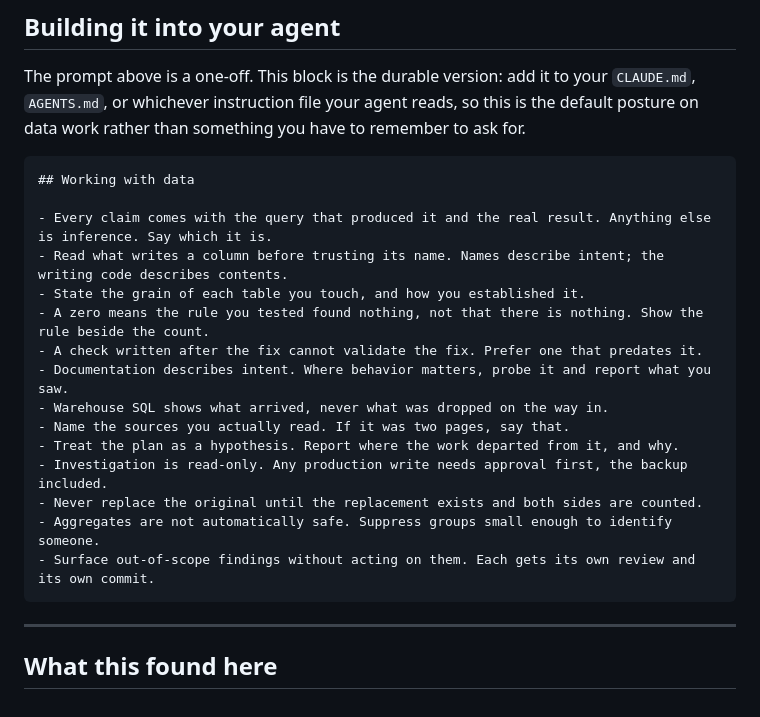
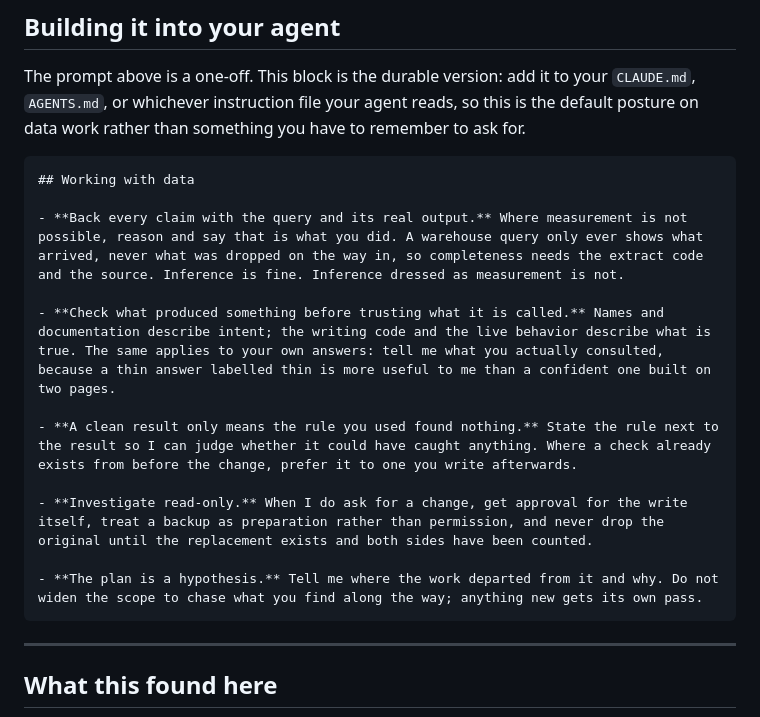
Before and after one commit to kyle-chalmers/youtube-bigquery-pipeline, a Markdown page: AUDITING-YOUR-DATA-WITH-AI.md, the part around the change. Drawn GitHub-style.

Commit message:
docs: cut the standing rules to five, each written against its own failure mode (#16)
Thirteen rules is a list nobody reads. These five are the clusters the other
thirteen collapsed into: evidence, provenance, self-suspicion, write safety, and
reporting deviation.

Each is written against the way it would most plausibly be misapplied, because a
rule that fails badly is worse than no rule:

- "Back every claim with a query" invites a trivial query that satisfies the
  letter, and invites paralysis when measurement is genuinely impossible. So it
  now says inference is fine and only disguising it is not, and it names the case
  where the warehouse cannot answer at all.
- "Check what produced it" could be read as read every writer for every table
  forever. Scoped to before you rely on it. The research-depth clause is
  disclosure rather than a threshold, because "two pages is not enough" would be
  arbitrary and "tell me it was two pages" is always right.
- "A zero may be lying" could become distrust of every clean result. Rewritten so
  the action is stating the rule, not withholding the finding.
- "Read-only" could make an agent refuse work it was explicitly asked to do.
  Scoped to investigation, with the approval step attached to the write.
- "The plan is a hypothesis" is the most dangerous of the five, because it reads
  as licence to freelance. It carries an explicit instruction not to widen scope.

23 lines to 16 to 12.

Co-authored-by: Claude Opus 5 <noreply@anthropic.com>

````diff
--- a/AUDITING-YOUR-DATA-WITH-AI.md
+++ b/AUDITING-YOUR-DATA-WITH-AI.md
@@ -120,19 +120,15 @@ work rather than something you have to remember to ask for.
 ```markdown
 ## Working with data
 
-- Every claim comes with the query that produced it and the real result. Anything else is inference. Say which it is.
-- Read what writes a column before trusting its name. Names describe intent; the writing code describes contents.
-- State the grain of each table you touch, and how you established it.
-- A zero means the rule you tested found nothing, not that there is nothing. Show the rule beside the count.
-- A check written after the fix cannot validate the fix. Prefer one that predates it.
-- Documentation describes intent. Where behavior matters, probe it and report what you saw.
-- Warehouse SQL shows what arrived, never what was dropped on the way in.
-- Name the sources you actually read. If it was two pages, say that.
-- Treat the plan as a hypothesis. Report where the work departed from it, and why.
-- Investigation is read-only. Any production write needs approval first, the backup included.
-- Never replace the original until the replacement exists and both sides are counted.
-- Aggregates are not automatically safe. Suppress groups small enough to identify someone.
-- Surface out-of-scope findings without acting on them. Each gets its own review and its own commit.
+- **Back every claim with the query and its real output.** Where measurement is not possible, reason and say that is what you did. A warehouse query only ever shows what arrived, never what was dropped on the way in, so completeness needs the extract code and the source. Inference is fine. Inference dressed as measurement is not.
+
+- **Check what produced something before trusting what it is called.** Names and documentation describe intent; the writing code and the live behavior describe what is true. The same applies to your own answers: tell me what you actually consulted, because a thin answer labelled thin is more useful to me than a confident one built on two pages.
+
+- **A clean result only means the rule you used found nothing.** State the rule next to the result so I can judge whether it could have caught anything. Where a check already exists from before the change, prefer it to one you write afterwards.
+
+- **Investigate read-only.** When I do ask for a change, get approval for the write itself, treat a backup as preparation rather than permission, and never drop the original until the replacement exists and both sides have been counted.
+
+- **The plan is a hypothesis.** Tell me where the work departed from it and why. Do not widen the scope to chase what you find along the way; anything new gets its own pass.
 ```
 
 ---
````
